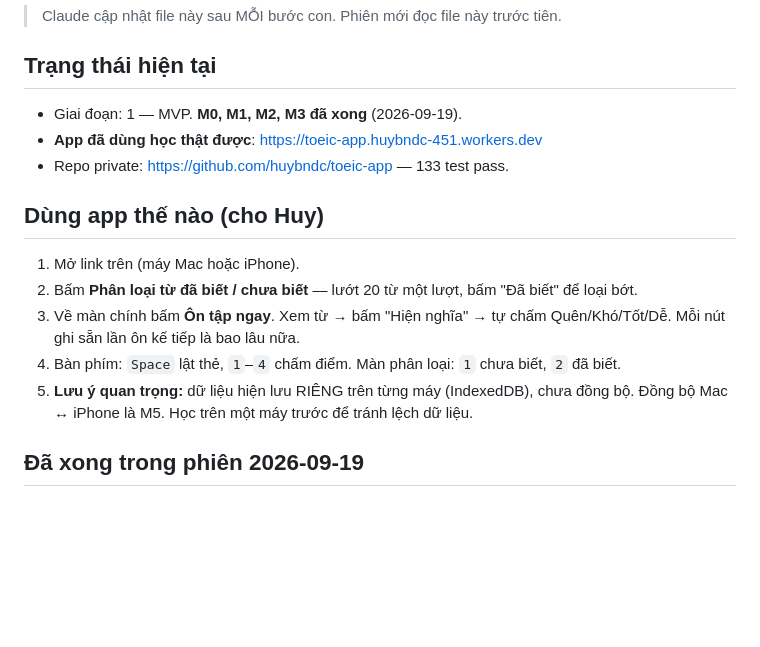
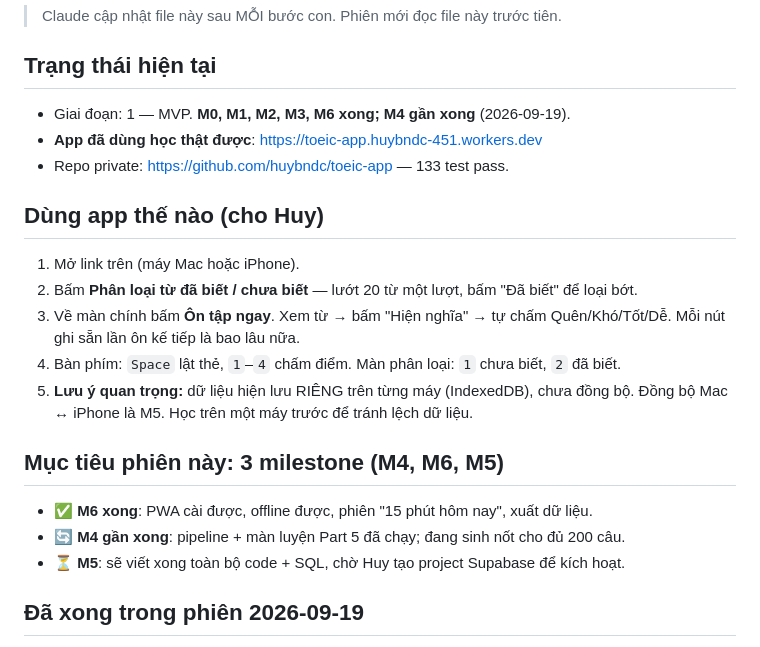
Before and after one commit to T1o2b3/toeic-app, a Markdown page: PROGRESS.md, the part around the change. Rendered like a GitHub page; blank space fills up the shorter version.

Commit message:
docs: chốt M6 (PWA + 15 phút hôm nay + xuất dữ liệu)
Co-Authored-By: Claude Opus 5 <noreply@anthropic.com>

```diff
--- a/PROGRESS.md
+++ b/PROGRESS.md
@@ -3,7 +3,7 @@
 > Claude cập nhật file này sau MỖI bước con. Phiên mới đọc file này trước tiên.
 
 ## Trạng thái hiện tại
-- Giai đoạn: 1 — MVP. **M0, M1, M2, M3 đã xong** (2026-09-19).
+- Giai đoạn: 1 — MVP. **M0, M1, M2, M3, M6 xong; M4 gần xong** (2026-09-19).
 - **App đã dùng học thật được**: https://toeic-app.huybndc-451.workers.dev
 - Repo private: https://github.com/huybndc/toeic-app — 133 test pass.
 
@@ -15,6 +15,11 @@
 4. Bàn phím: `Space` lật thẻ, `1`–`4` chấm điểm. Màn phân loại: `1` chưa biết, `2` đã biết.
 5. **Lưu ý quan trọng:** dữ liệu hiện lưu RIÊNG trên từng máy (IndexedDB), chưa đồng bộ.
    Đồng bộ Mac ↔ iPhone là M5. Học trên một máy trước để tránh lệch dữ liệu.
+
+## Mục tiêu phiên này: 3 milestone (M4, M6, M5)
+- ✅ **M6 xong**: PWA cài được, offline được, phiên "15 phút hôm nay", xuất dữ liệu.
+- 🔄 **M4 gần xong**: pipeline + màn luyện Part 5 đã chạy; đang sinh nốt cho đủ 200 câu.
+- ⏳ **M5**: sẽ viết xong toàn bộ code + SQL, chờ Huy tạo project Supabase để kích hoạt.
 
 ## Đã xong trong phiên 2026-09-19
 - **M1**: Vite + Vitest, git, GitHub private, Cloudflare Workers tự deploy mỗi lần push.
```
Also changed, not shown: PLAN.md (+3 -1 lines).
